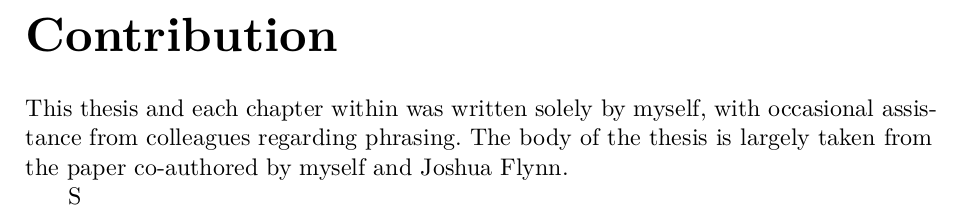
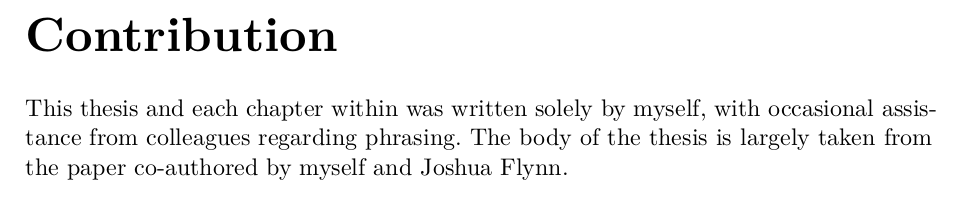
Before and after one commit to AxiomOfChoices/Typst, a Typst document (Research/Winter 2024/Masters Thesis/Masters Thesis.typ): part of page 5 of 8, cut so that both start at the same text. The pictures show the PDF file Research/Winter 2024/Masters Thesis/Masters Thesis.pdf that the author committed with the source.

Commit message:
Fixed error in thesis
Removed error from when I was testing preview

```diff
--- a/Research/Winter 2024/Masters Thesis/Masters Thesis.typ
+++ b/Research/Winter 2024/Masters Thesis/Masters Thesis.typ
@@ -52,8 +52,6 @@ Finally I would like to thank my family, and especially my mom, for always being
 This thesis and each chapter within was written solely by myself, with occasional assistance from colleagues regarding phrasing.
 The body of the thesis is largely taken from the paper co-authored by myself and Joshua Flynn.
 
-S
-
 #show: chapter_headings
 #pagebreak(weak:true)
 = Introduction
```
Also changed, not shown: Research/Winter 2024/Masters Thesis/Masters Thesis.pdf.
